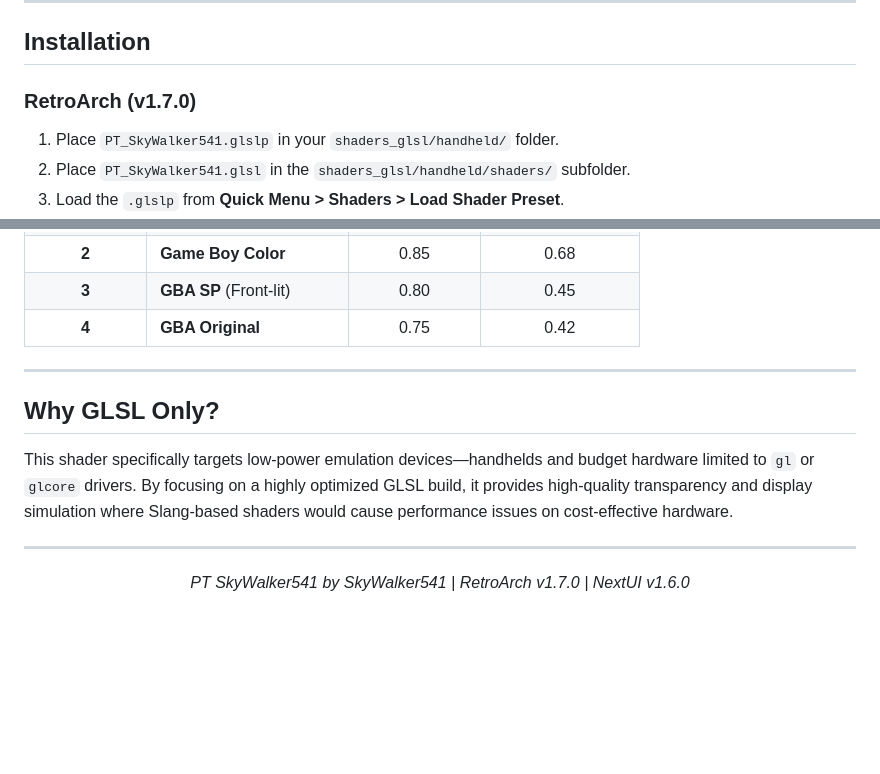
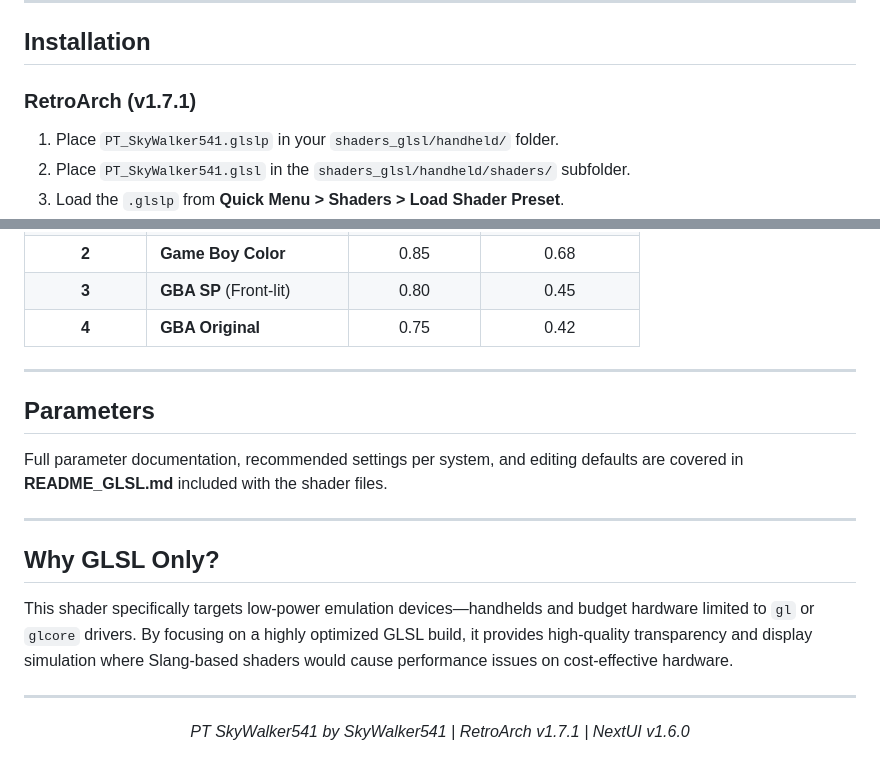
Before and after one commit to SkyWalker541/PT-SkyWalker541, a Markdown page: README.md, 2 parts joined by grey strips. Drawn GitHub-style; blank space fills up the shorter version.

```diff
--- a/README.md
+++ b/README.md
@@ -59,7 +64,7 @@ On original Game Boy, GBC, and GBA hardware, pixels that were fully off didn't s
 
 ## Installation
 
-### RetroArch (v1.7.0)
+### RetroArch (v1.7.1)
 1. Place `PT_SkyWalker541.glslp` in your `shaders_glsl/handheld/` folder.
 2. Place `PT_SkyWalker541.glsl` in the `shaders_glsl/handheld/shaders/` subfolder.
 3. Load the `.glslp` from **Quick Menu > Shaders > Load Shader Preset**.
@@ -87,6 +92,12 @@ On original Game Boy, GBC, and GBA hardware, pixels that were fully off didn't s
 
 ---
 
+## Parameters
+
+Full parameter documentation, recommended settings per system, and editing defaults are covered in **README_GLSL.md** included with the shader files.
+
+---
+
 ## Why GLSL Only?
 This shader specifically targets low-power emulation devices—handhelds and budget hardware limited to `gl` or `glcore` drivers. By focusing on a highly optimized GLSL build, it provides high-quality transparency and display simulation where Slang-based shaders would cause performance issues on cost-effective hardware.
 
@@ -94,6 +105,6 @@ This shader specifically targets low-power emulation devices—handhelds and bud
 
 <div align="center">
 
-*PT SkyWalker541 by SkyWalker541 | RetroArch v1.7.0 | NextUI v1.6.0*
+*PT SkyWalker541 by SkyWalker541 | RetroArch v1.7.1 | NextUI v1.6.0*
 
 </div>
```
Also changed, not shown: other parts of README.md (+15 -10 lines).
